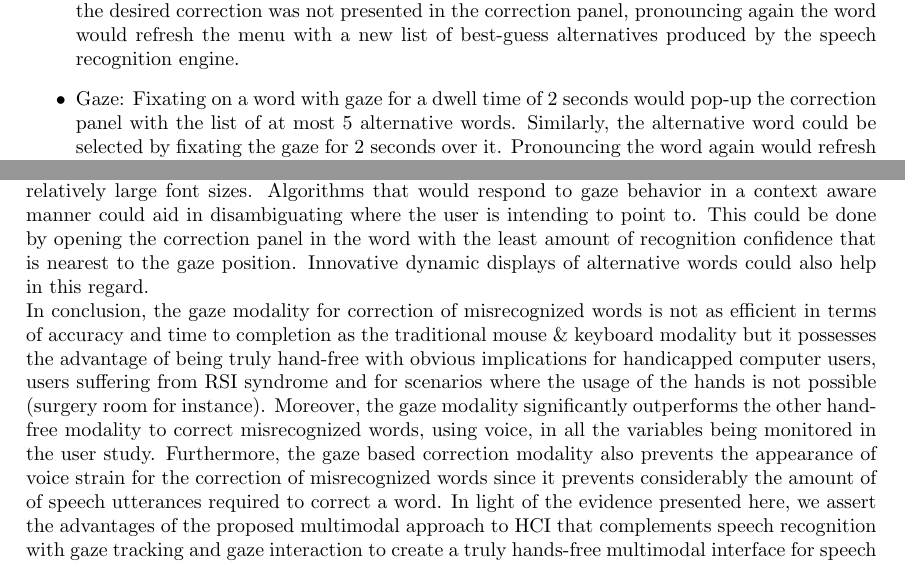
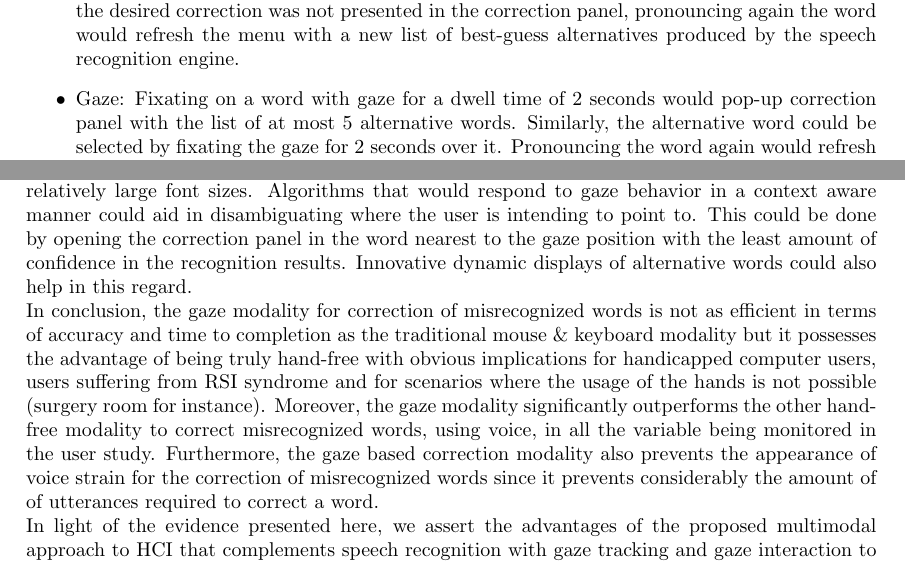
Before and after one commit to drozado/gazeEnhancedVoiceRecognitionPaper, a LaTeX document (document.tex): two parts of pages 6 and 11 of 12 before the commit and two parts of pages 6 and 11 of 13 after it, joined at a grey line, cut so that both start at the same text. Compiled offline with pdfLaTeX.

Commit message:
Revert "final minor changes"
This reverts commit ce70fa4261aa6978b3430d089ba702e025badfde.

```diff
--- a/document.tex
+++ b/document.tex
@@ -308,8 +308,8 @@ by the correction modality:
   desired word to correct. In this mode, alternative words presented in the correction panel are preceded by a number that, when pronounced,
   selects the corresponding word. When the desired correction was not presented in the correction panel, pronouncing
   again the word would refresh the menu with a new list of best-guess alternatives produced by the speech recognition engine.
-  \item Gaze: Fixating on a word with gaze for a dwell time of 2 seconds would pop-up the correction panel with the list
-  of at most 5 alternative words. Similarly, the alternative word could be selected by fixating the gaze for 2 seconds over it.
+  \item Gaze: Fixating on a word with gaze for a dwell time of 2 seconds would pop-up correction panel with the list of
+  at most 5 alternative words. Similarly, the alternative word could be selected by fixating the gaze for 2 seconds over it.
   Pronouncing the word again would refresh the menu with new alternatives.
 \end{itemize}
 
@@ -509,18 +509,20 @@ algorithm  has. Using the proposed system with the typical font size that averag
 be challenging since it would be difficult for the system to discern the particular word at which the user is gazing
 at. Hence, in our user studies we employed relatively large font sizes. Algorithms that would respond to gaze behavior
 in a context aware manner could aid in disambiguating where the user is intending to point to. This could be done by
-opening the correction panel in the word with the least amount of recognition confidence that is nearest to the gaze
-position. Innovative dynamic displays of alternative words could also help in this regard.
+opening the correction panel in the word nearest to the gaze position with the least amount of confidence in the
+recognition results. Innovative dynamic displays of alternative words could also help in this regard.
 
 
 In conclusion, the gaze modality for correction of misrecognized words is not as efficient in terms of accuracy and time
 to completion as the traditional mouse \& keyboard modality but it possesses the advantage of being truly hand-free with
 obvious  implications for handicapped computer users, users suffering from RSI syndrome and for scenarios where the
 usage of the hands is not possible (surgery room for instance). Moreover, the gaze modality significantly outperforms
-the other hand-free modality to correct misrecognized words, using voice, in all the variables being monitored in the
+the other hand-free modality to correct misrecognized words, using voice, in all the variable being monitored in the
 user study. Furthermore, the gaze based correction modality also prevents the appearance of voice strain for the
-correction of misrecognized words since it prevents considerably the amount of of speech utterances required to correct
-a word. In light of the evidence presented here, we assert the advantages of the proposed multimodal approach to HCI that
+correction of misrecognized words since it prevents considerably the amount of of utterances required to correct a word.
+
+
+In light of the evidence presented here, we assert the advantages of the proposed multimodal approach to HCI that
 complements speech recognition with gaze tracking and gaze interaction to create a truly hands-free multimodal interface
 for speech recognition tasks that is faster and more accurate than using voice alone to correct misrecognized words
 while remaining a truly hands-free form of interaction.
```
Also changed, not shown: document.tex (4 more changed lines).
